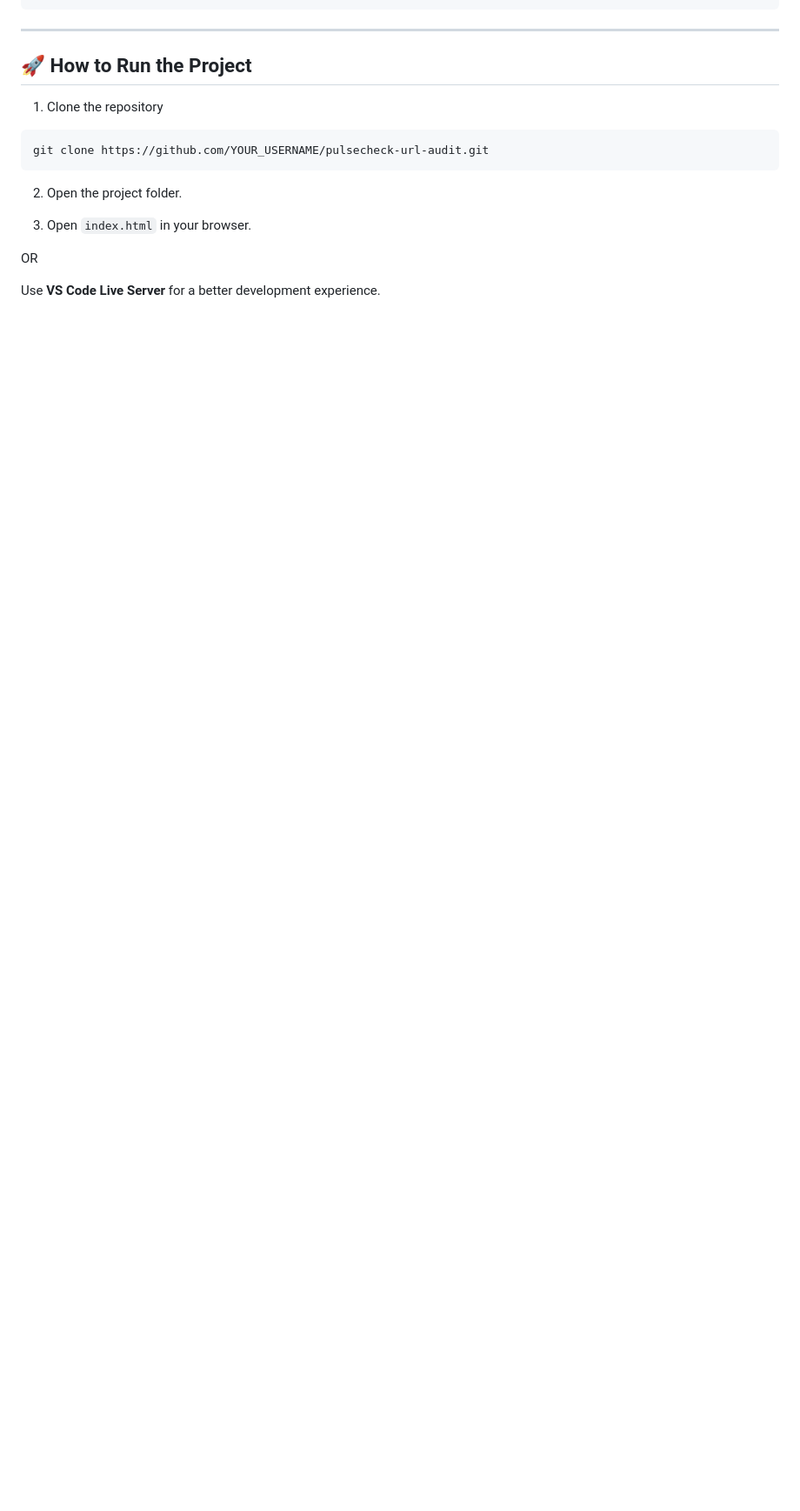
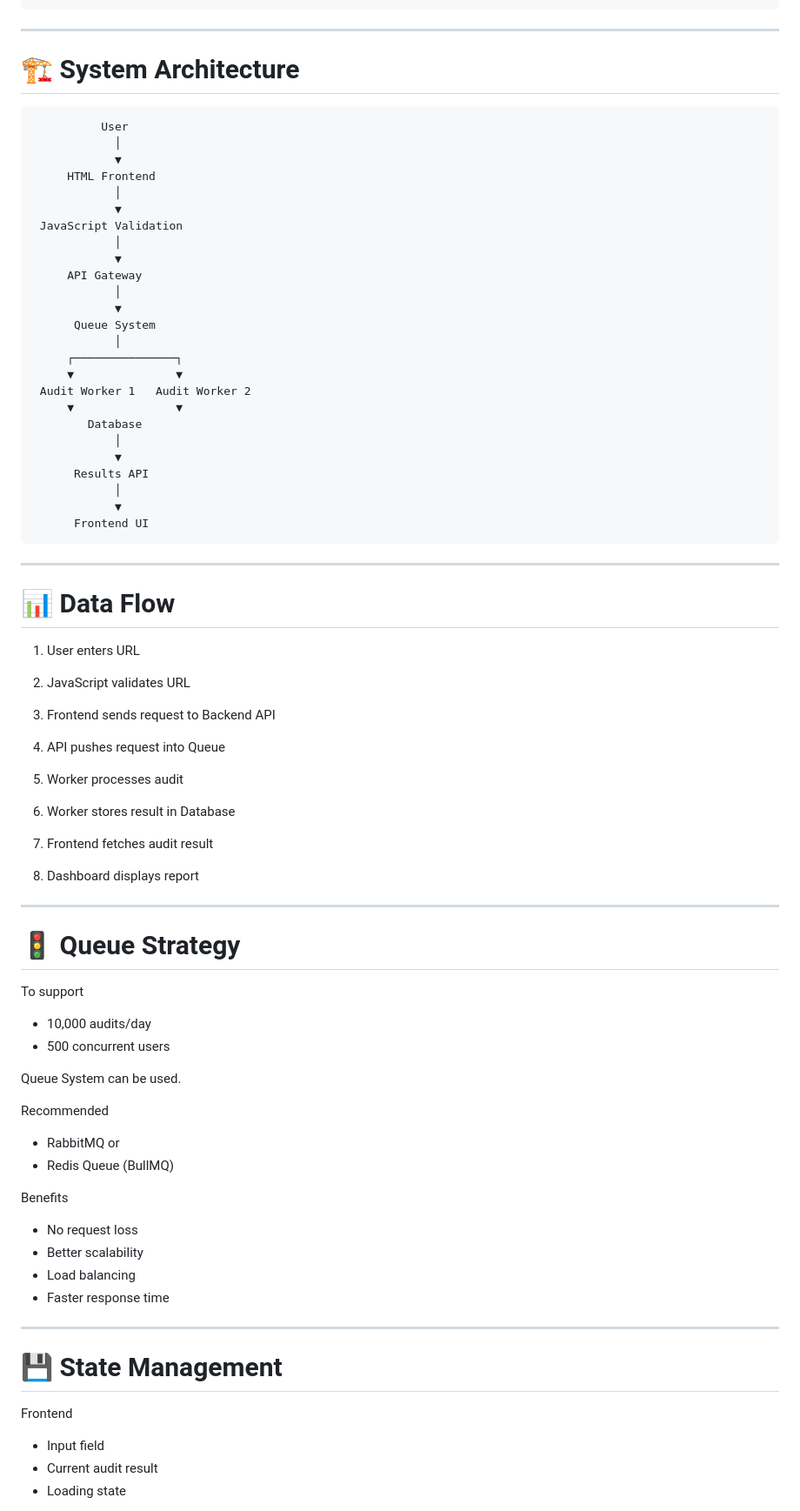
Before and after one commit to AMRENDRA-108/pulsecheck-url-audit-project-II, a Markdown page: README.md, the part around one of its changes. Shown at 87% size. GitHub-like rendering; blank space fills up the shorter version.

````diff
--- a/README.md
+++ b/README.md
@@ -61,18 +87,87 @@ PulseCheck/
 
 ---
 
-## 🚀 How to Run the Project
+# 🏗 System Architecture
 
-1. Clone the repository
-
-```bash
-git clone https://github.com/YOUR_USERNAME/pulsecheck-url-audit.git
+```
+          User
+            │
+            ▼
+     HTML Frontend
+            │
+            ▼
+ JavaScript Validation
+            │
+            ▼
+     API Gateway
+            │
+            ▼
+      Queue System
+            │
+     ┌───────────────┐
+     ▼               ▼
+ Audit Worker 1   Audit Worker 2
+     ▼               ▼
+        Database
+            │
+            ▼
+      Results API
+            │
+            ▼
+      Frontend UI
 ```
 
-2. Open the project folder.
+---
 
-3. Open `index.html` in your browser.
+# 📊 Data Flow
 
-OR
+1. User enters URL
 
-Use **VS Code Live Server** for a better development experience.
+2. JavaScript validates URL
+
+3. Frontend sends request to Backend API
+
+4. API pushes request into Queue
+
+5. Worker processes audit
+
+6. Worker stores result in Database
+
+7. Frontend fetches audit result
+
+8. Dashboard displays report
+
+---
+
+# 🚦 Queue Strategy
+
+To support
+
+- 10,000 audits/day
+- 500 concurrent users
+
+Queue System can be used.
+
+Recommended
+
+- RabbitMQ
+or
+- Redis Queue (BullMQ)
+
+Benefits
+
+- No request loss
+- Better scalability
+- Load balancing
+- Faster response time
+
+---
+
+# 💾 State Management
+
+Frontend
+
+- Input field
+- Current audit result
+- Loading state
+
````
Also changed, not shown: other parts of README.md (+218 -113 lines).
